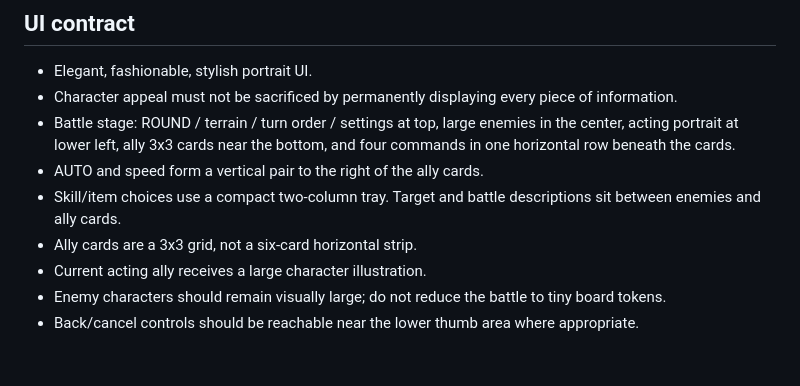
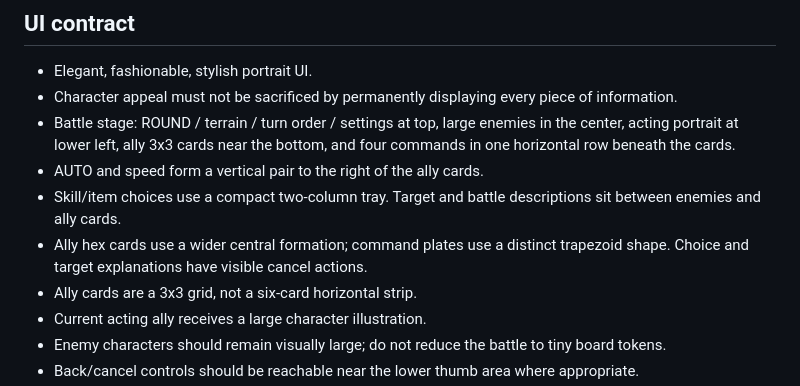
Before and after one commit to s36513723/-rpg-demo, a Markdown page: AGENTS.md, the part around the change. Rendered like a GitHub page; blank space fills up the shorter version.

Commit message:
Sync battle UI details in specification mirror

```diff
--- a/AGENTS.md
+++ b/AGENTS.md
@@ -83,6 +83,7 @@ Do not stop after only updating documentation when implementation is requested o
 - Battle stage: ROUND / terrain / turn order / settings at top, large enemies in the center, acting portrait at lower left, ally 3x3 cards near the bottom, and four commands in one horizontal row beneath the cards.
 - AUTO and speed form a vertical pair to the right of the ally cards.
 - Skill/item choices use a compact two-column tray. Target and battle descriptions sit between enemies and ally cards.
+- Ally hex cards use a wider central formation; command plates use a distinct trapezoid shape. Choice and target explanations have visible cancel actions.
 - Ally cards are a 3x3 grid, not a six-card horizontal strip.
 - Current acting ally receives a large character illustration.
 - Enemy characters should remain visually large; do not reduce the battle to tiny board tokens.
```
